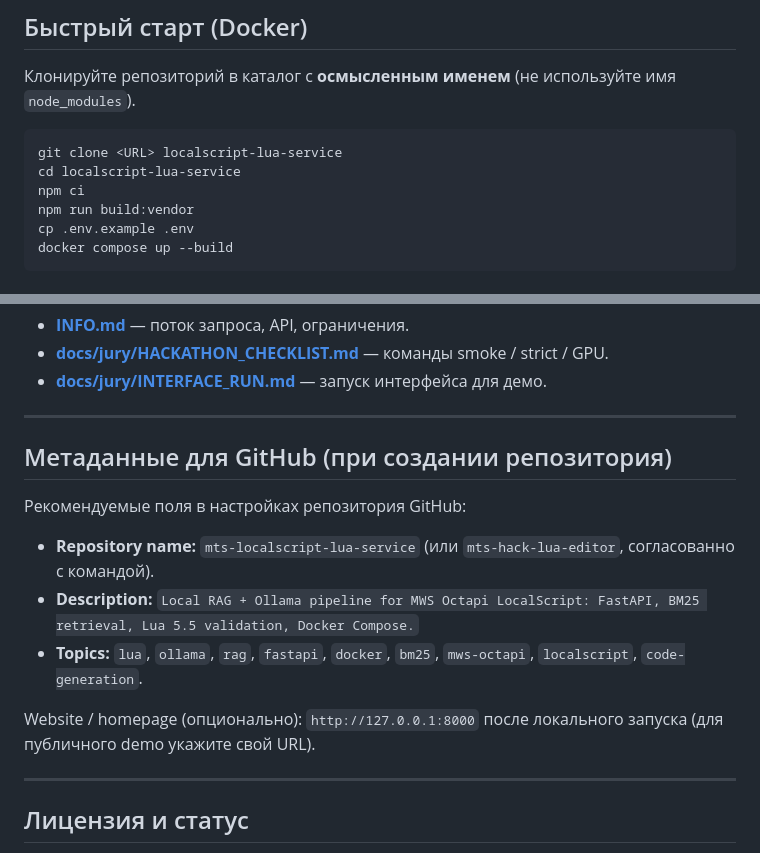
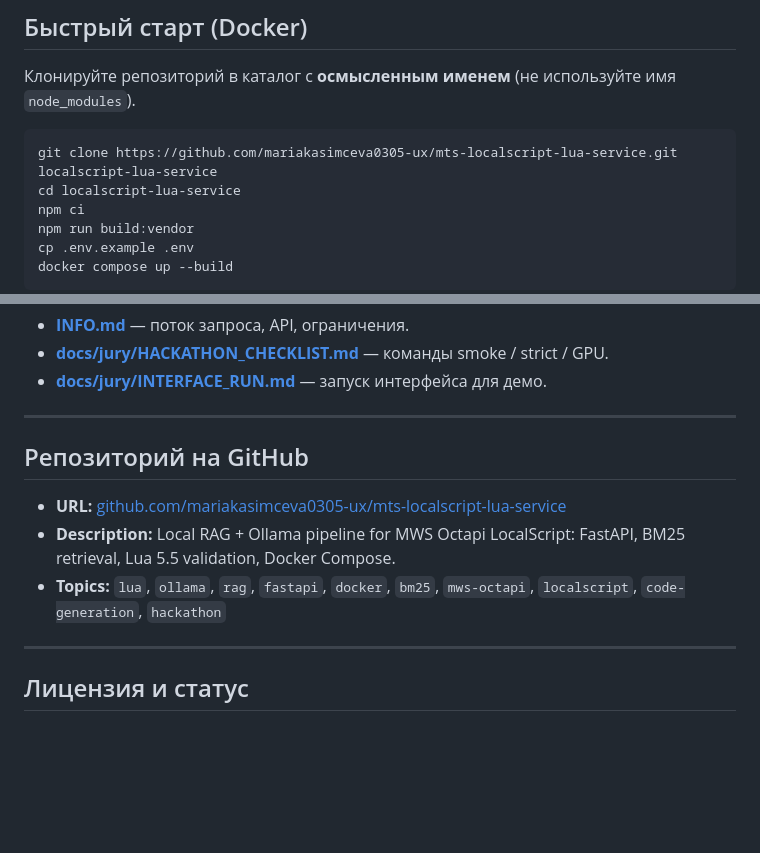
Before and after one commit to mariakasimceva0305-ux/mts-localscript-lua-service, a Markdown page: README.md, 2 parts joined by grey strips. GitHub-like rendering; blank space fills up the shorter version.

Commit message:
docs: link GitHub repository URL in README

````diff
--- a/README.md
+++ b/README.md
@@ -42,7 +42,7 @@
 Клонируйте репозиторий в каталог с **осмысленным именем** (не используйте имя `node_modules`).
 
 ```bash
-git clone <URL> localscript-lua-service
+git clone https://github.com/mariakasimceva0305-ux/mts-localscript-lua-service.git localscript-lua-service
 cd localscript-lua-service
 npm ci
 npm run build:vendor
@@ -158,15 +158,11 @@ python -u tests/run_heavy_four.py --base-url http://127.0.0.1:8000 --timeout 720
 
 ---
 
-## Метаданные для GitHub (при создании репозитория)
+## Репозиторий на GitHub
 
-Рекомендуемые поля в настройках репозитория GitHub:
-
-- **Repository name:** `mts-localscript-lua-service` (или `mts-hack-lua-editor`, согласованно с командой).
-- **Description:** `Local RAG + Ollama pipeline for MWS Octapi LocalScript: FastAPI, BM25 retrieval, Lua 5.5 validation, Docker Compose.`
-- **Topics:** `lua`, `ollama`, `rag`, `fastapi`, `docker`, `bm25`, `mws-octapi`, `localscript`, `code-generation`.
-
-Website / homepage (опционально): `http://127.0.0.1:8000` после локального запуска (для публичного demo укажите свой URL).
+- **URL:** [github.com/mariakasimceva0305-ux/mts-localscript-lua-service](https://github.com/mariakasimceva0305-ux/mts-localscript-lua-service)
+- **Description:** Local RAG + Ollama pipeline for MWS Octapi LocalScript: FastAPI, BM25 retrieval, Lua 5.5 validation, Docker Compose.
+- **Topics:** `lua`, `ollama`, `rag`, `fastapi`, `docker`, `bm25`, `mws-octapi`, `localscript`, `code-generation`, `hackathon`
 
 ---
 
````
